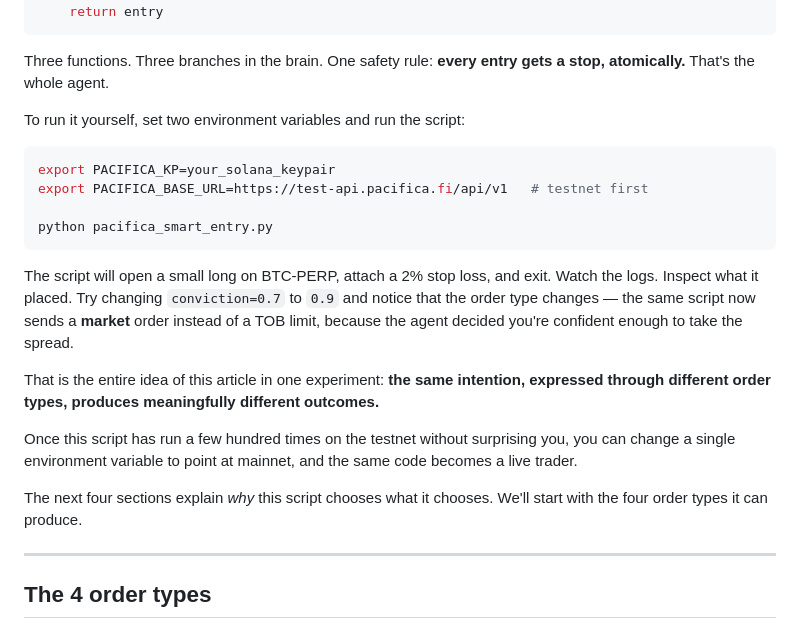
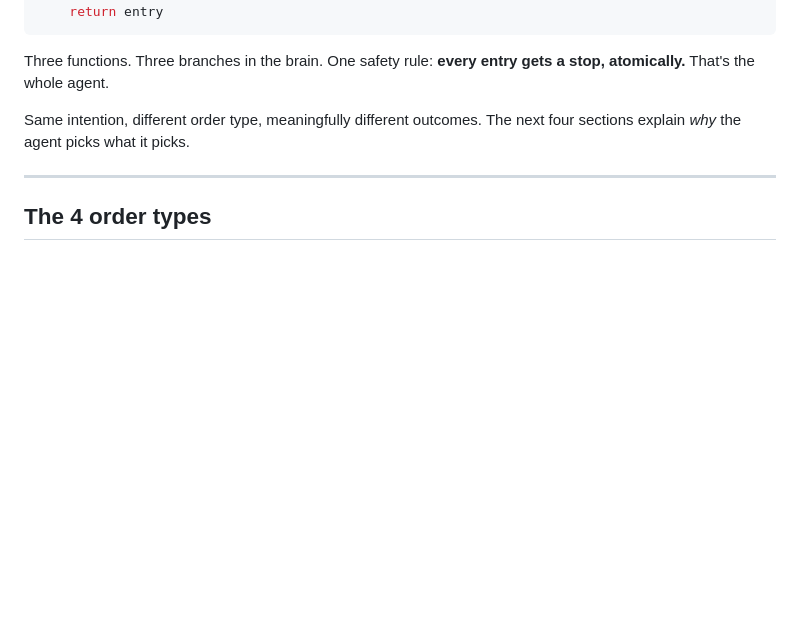
Before and after one commit to Tinacooking/pacifica-smart-entry, a Markdown page: README.md, the part around the change. GitHub-like rendering; blank space fills up the shorter version.

Commit message:
tighten how-i-vibe-coded section: drop run-walkthrough prose, bridge straight into the 4 order types

````diff
--- a/README.md
+++ b/README.md
@@ -107,22 +107,7 @@ def safe_open(side, size_in_usd, conviction, stop_pct=2.0):
 
 Three functions. Three branches in the brain. One safety rule: **every entry gets a stop, atomically.** That's the whole agent.
 
-To run it yourself, set two environment variables and run the script:
-
-```bash
-export PACIFICA_KP=your_solana_keypair
-export PACIFICA_BASE_URL=https://test-api.pacifica.fi/api/v1   # testnet first
-
-python pacifica_smart_entry.py
-```
-
-The script will open a small long on BTC-PERP, attach a 2% stop loss, and exit. Watch the logs. Inspect what it placed. Try changing `conviction=0.7` to `0.9` and notice that the order type changes — the same script now sends a **market** order instead of a TOB limit, because the agent decided you're confident enough to take the spread.
-
-That is the entire idea of this article in one experiment: **the same intention, expressed through different order types, produces meaningfully different outcomes.**
-
-Once this script has run a few hundred times on the testnet without surprising you, you can change a single environment variable to point at mainnet, and the same code becomes a live trader.
-
-The next four sections explain *why* this script chooses what it chooses. We'll start with the four order types it can produce.
+Same intention, different order type, meaningfully different outcomes. The next four sections explain *why* the agent picks what it picks.
 
 ---
 
````
